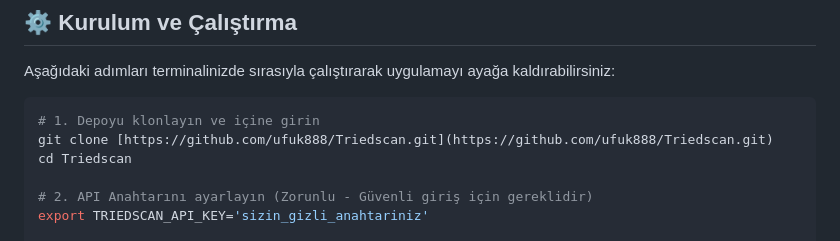
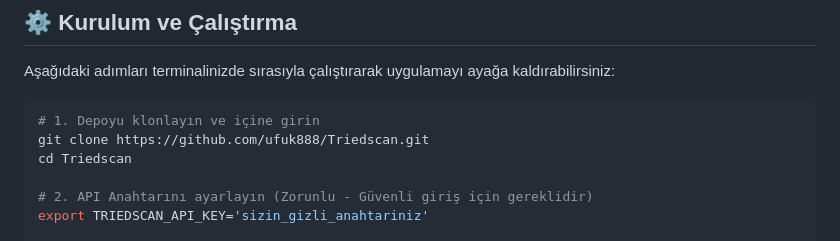
Before and after one commit to ufuk888/Triedscan, a Markdown page: README.md, the part around the change. Rendered like a GitHub page.

````diff
--- a/README.md
+++ b/README.md
@@ -70,7 +70,7 @@ Aşağıdaki adımları terminalinizde sırasıyla çalıştırarak uygulamayı
 
 ```bash
 # 1. Depoyu klonlayın ve içine girin
-git clone [https://github.com/ufuk888/Triedscan.git](https://github.com/ufuk888/Triedscan.git)
+git clone https://github.com/ufuk888/Triedscan.git
 cd Triedscan
 
 # 2. API Anahtarını ayarlayın (Zorunlu - Güvenli giriş için gereklidir)
````
